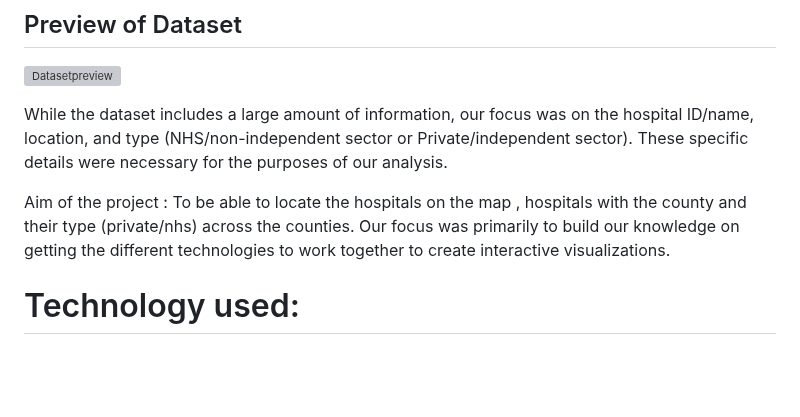
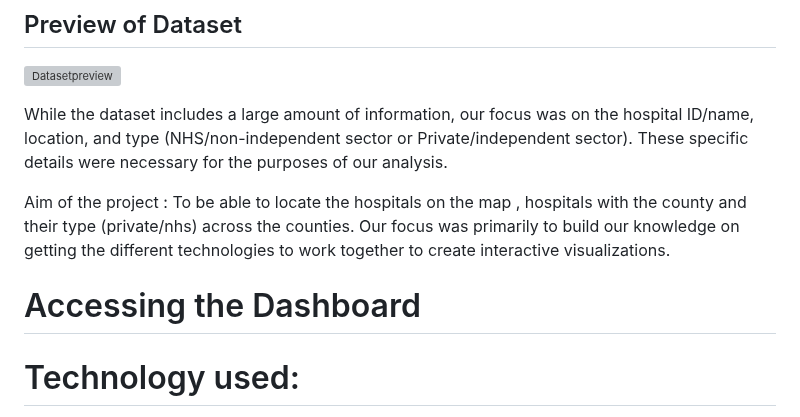
Before and after one commit to prern4321/-Project-3-Group-3, a Markdown page: README.md, the part around the change. Rendered like a GitHub page; blank space fills up the shorter version; grey boxes are pictures that could not be loaded.

```diff
--- a/README.md
+++ b/README.md
@@ -56,6 +56,10 @@ While the dataset includes a large amount of information, our focus was on the h
 
 Aim of the project :
 To be able to locate the hospitals on the map , hospitals with the county and their type (private/nhs) across the counties. Our focus was primarily to  build our knowledge on getting the different technologies to work together to create interactive visualizations.
+
+
+
+# Accessing the Dashboard
 
 
 
```
